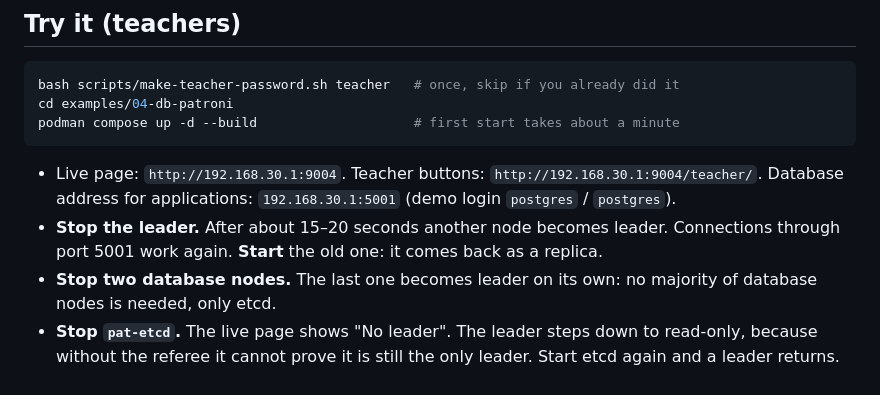
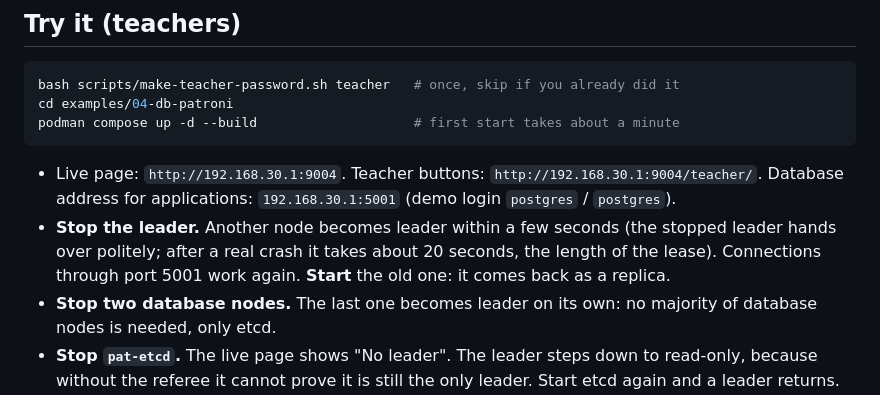
Before and after one commit to Dice-Sensei/spselit-server-examples, a Markdown page: examples/04-db-patroni/README.md, the part around the change. GitHub-like rendering.

Commit message:
docs: correct failover timing in example 04 README
Co-Authored-By: Claude Sonnet 5.5 <noreply@anthropic.com>

````diff
--- a/examples/04-db-patroni/README.md
+++ b/examples/04-db-patroni/README.md
@@ -35,7 +35,7 @@ podman compose up -d --build                    # first start takes about a minu
 ```
 
 - Live page: `http://192.168.30.1:9004`. Teacher buttons: `http://192.168.30.1:9004/teacher/`. Database address for applications: `192.168.30.1:5001` (demo login `postgres` / `postgres`).
-- **Stop the leader.** After about 15–20 seconds another node becomes leader. Connections through port 5001 work again. **Start** the old one: it comes back as a replica.
+- **Stop the leader.** Another node becomes leader within a few seconds (the stopped leader hands over politely; after a real crash it takes about 20 seconds, the length of the lease). Connections through port 5001 work again. **Start** the old one: it comes back as a replica.
 - **Stop two database nodes.** The last one becomes leader on its own: no majority of database nodes is needed, only etcd.
 - **Stop `pat-etcd`.** The live page shows "No leader". The leader steps down to read-only, because without the referee it cannot prove it is still the only leader. Start etcd again and a leader returns. Safety was chosen over availability, deliberately.
 
````
